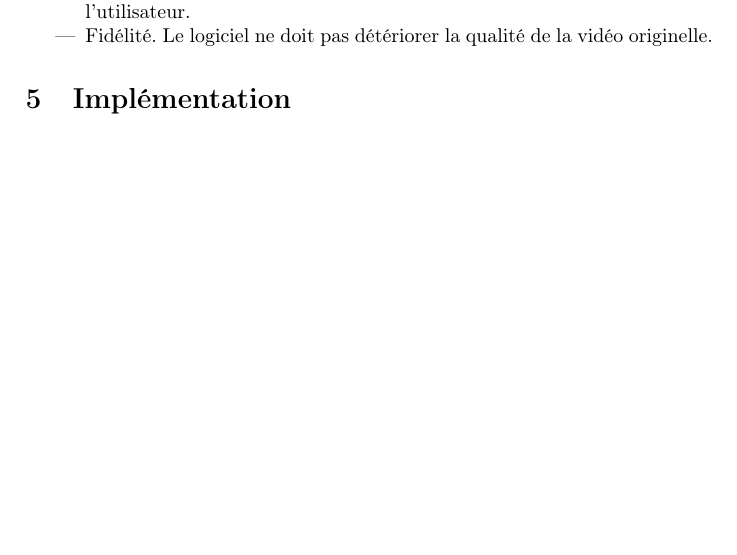
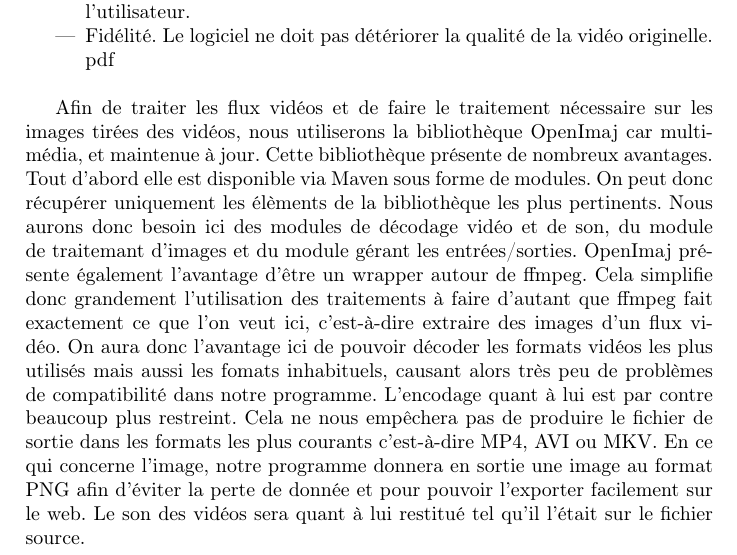
Before and after one commit to AnnihilerB/Stage, a LaTeX document (rapport/rapport.tex): part of page 4 of 4 before the commit and part of page 4 of 5 after it, cut so that both start at the same text, the shorter picture padded with empty space. Compiled offline with pdfLaTeX.

Commit message:
Ajout dans le rapport du traitement Java

```diff
--- a/rapport/rapport.tex
+++ b/rapport/rapport.tex
@@ -60,8 +60,24 @@ Non fonctionnels :\newline
 \item Le logiciel doit être rapide. Le traitement doit s'effectuer dans le pire des cas dans le temps de la vidéo.
 \item Le logiciel doit être simple à prendre en main et ne doit pas dérouter l'utilisateur.
 \item Fidélité. Le logiciel ne doit pas détériorer la qualité de la vidéo originelle.
+pdf\newline
+\end{itemize}
 
-\end{itemize}
+Afin de traiter les flux vidéos et de faire le traitement nécessaire sur les images tirées des vidéos,
+nous utiliserons la bibliothèque OpenImaj car multimédia, et maintenue à jour.
+Cette bibliothèque présente de nombreux avantages. Tout d'abord elle est
+disponible via Maven sous forme de modules. On peut donc récupérer uniquement les élèments de la bibliothèque
+les plus pertinents. Nous aurons donc besoin ici des modules de décodage vidéo et de son, du module de traitemant d'images
+et du module gérant les entrées/sorties. OpenImaj présente également l'avantage d'être un wrapper autour de ffmpeg.
+Cela simplifie donc grandement l'utilisation des traitements à faire d'autant que ffmpeg fait exactement ce que l'on veut ici,
+c'est-à-dire extraire des images d'un flux vidéo. On aura donc l'avantage ici de pouvoir décoder les formats vidéos
+les plus utilisés mais aussi les fomats inhabituels, causant alors très peu de problèmes de compatibilité dans notre
+programme. L'encodage quant à lui est par contre beaucoup plus restreint. Cela ne nous empêchera pas de produire
+le fichier de sortie dans les formats les plus courants c'est-à-dire MP4, AVI ou MKV.
+En ce qui concerne l'image, notre programme donnera en sortie une image au format PNG afin d'éviter la perte de donnée et
+pour pouvoir l'exporter facilement sur le web.
+Le son des vidéos sera quant à lui restitué tel qu'il l'était sur le fichier source.
+
 
 \section{Implémentation}
 \section{Phase de test}
```
